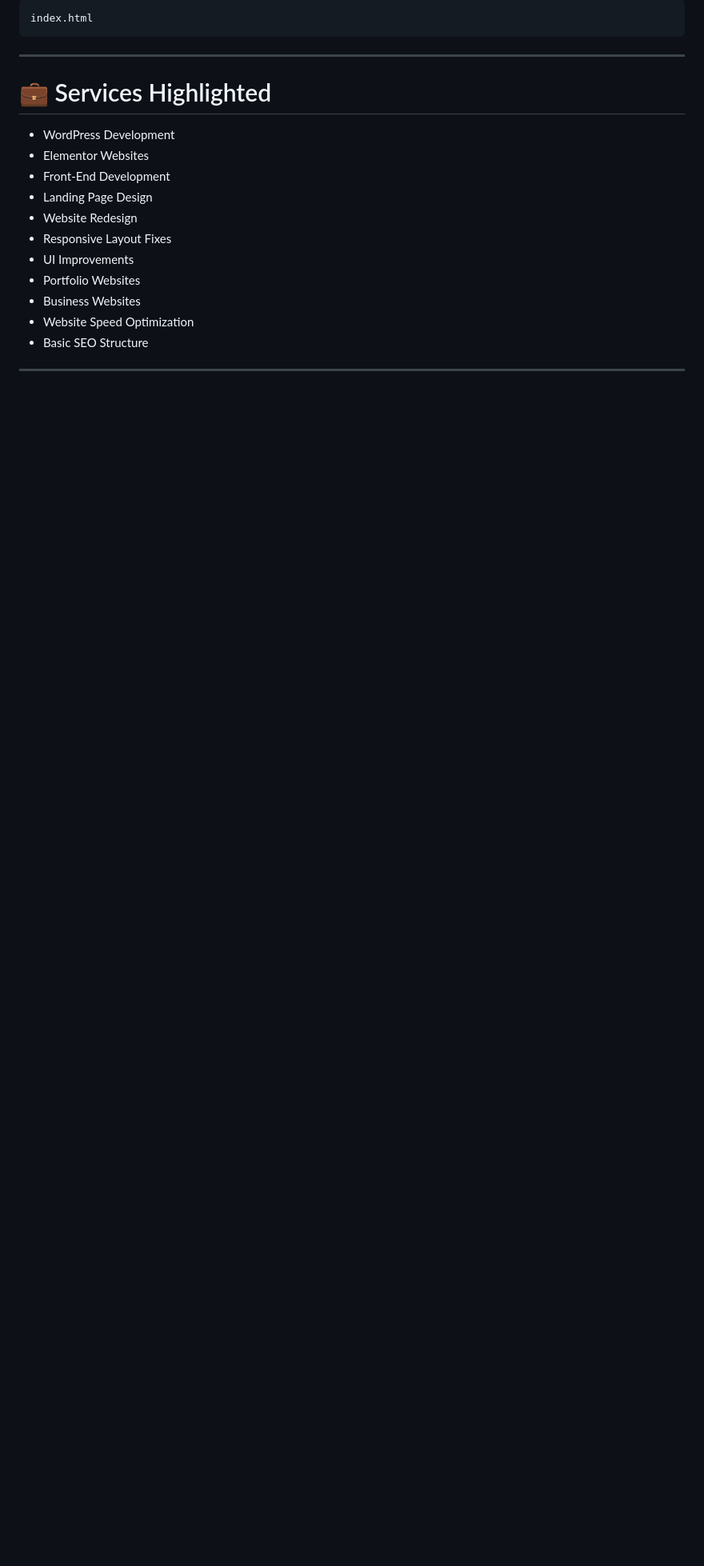
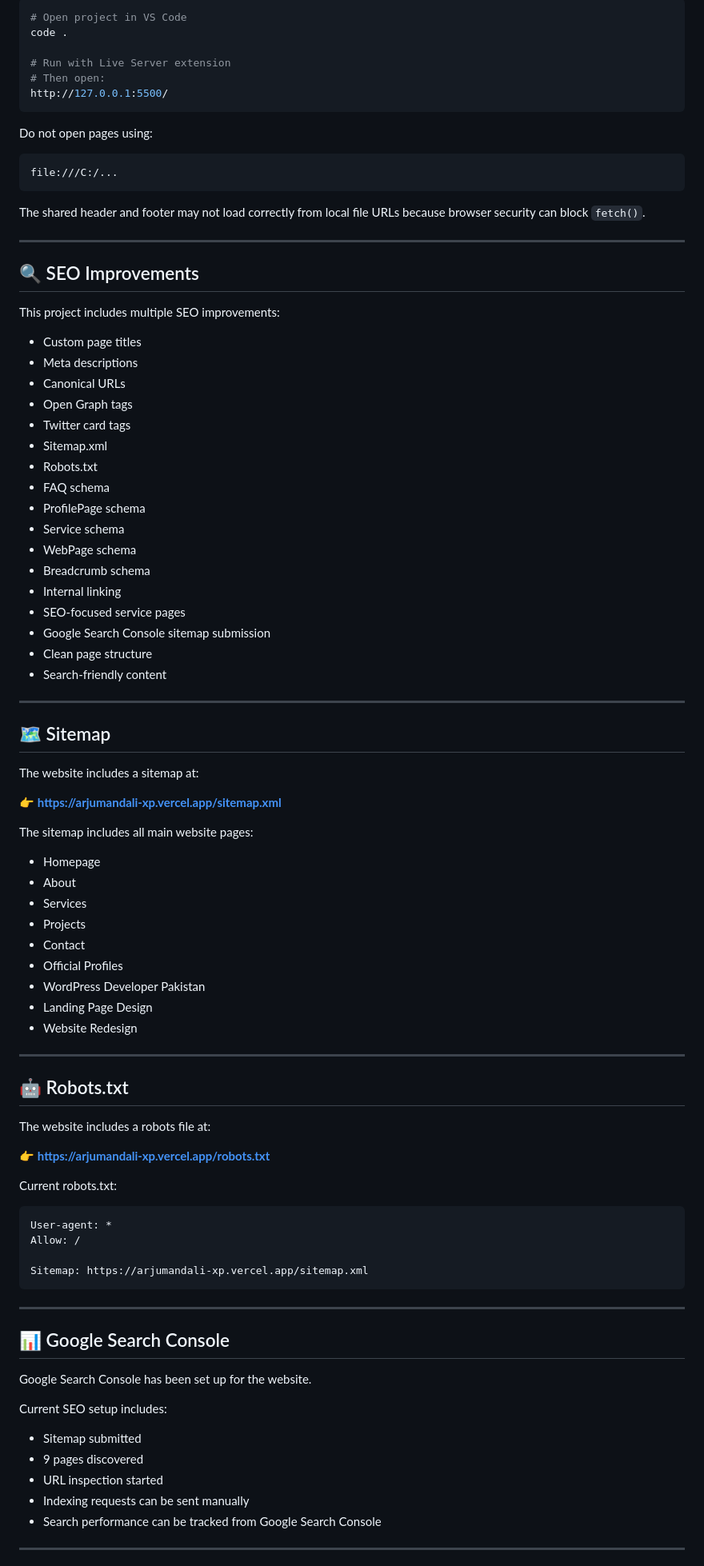
Before and after one commit to arjumand-codes/arjumandali-xp, a Markdown page: README.md, the part around one of its changes. Shown at 80% size. Drawn GitHub-style; blank space fills up the shorter version.

````diff
--- a/README.md
+++ b/README.md
@@ -142,23 +278,95 @@ Run locally with Live Server or open:
 
 ```bash
-index.html
+# Open project in VS Code
+code .
+
+# Run with Live Server extension
+# Then open:
+http://127.0.0.1:5500/
+```
+
+Do not open pages using:
+
+```bash
+file:///C:/...
+```
+
+The shared header and footer may not load correctly from local file URLs because browser security can block `fetch()`.
+
+---
+
+## 🔍 SEO Improvements
+
+This project includes multiple SEO improvements:
+
+* Custom page titles
+* Meta descriptions
+* Canonical URLs
+* Open Graph tags
+* Twitter card tags
+* Sitemap.xml
+* Robots.txt
+* FAQ schema
+* ProfilePage schema
+* Service schema
+* WebPage schema
+* Breadcrumb schema
+* Internal linking
+* SEO-focused service pages
+* Google Search Console sitemap submission
+* Clean page structure
+* Search-friendly content
+
+---
+
+## 🗺️ Sitemap
+
+The website includes a sitemap at:
+
+👉 **https://arjumandali-xp.vercel.app/sitemap.xml**
+
+The sitemap includes all main website pages:
+
+* Homepage
+* About
+* Services
+* Projects
+* Contact
+* Official Profiles
+* WordPress Developer Pakistan
+* Landing Page Design
+* Website Redesign
+
+---
+
+## 🤖 Robots.txt
+
+The website includes a robots file at:
+
+👉 **https://arjumandali-xp.vercel.app/robots.txt**
+
+Current robots.txt:
+
+```txt
+User-agent: *
+Allow: /
+
+Sitemap: https://arjumandali-xp.vercel.app/sitemap.xml
 ```
 
 ---
 
-# 💼 Services Highlighted
+## 📊 Google Search Console
 
-- WordPress Development
-- Elementor Websites
-- Front-End Development
-- Landing Page Design
-- Website Redesign
-- Responsive Layout Fixes
-- UI Improvements
-- Portfolio Websites
-- Business Websites
-- Website Speed Optimization
-- Basic SEO Structure
+Google Search Console has been set up for the website.
+
+Current SEO setup includes:
+
+* Sitemap submitted
+* 9 pages discovered
+* URL inspection started
+* Indexing requests can be sent manually
+* Search performance can be tracked from Google Search Console
 
 ---
 
````
Also changed, not shown: other parts of README.md (+275 -127 lines).
